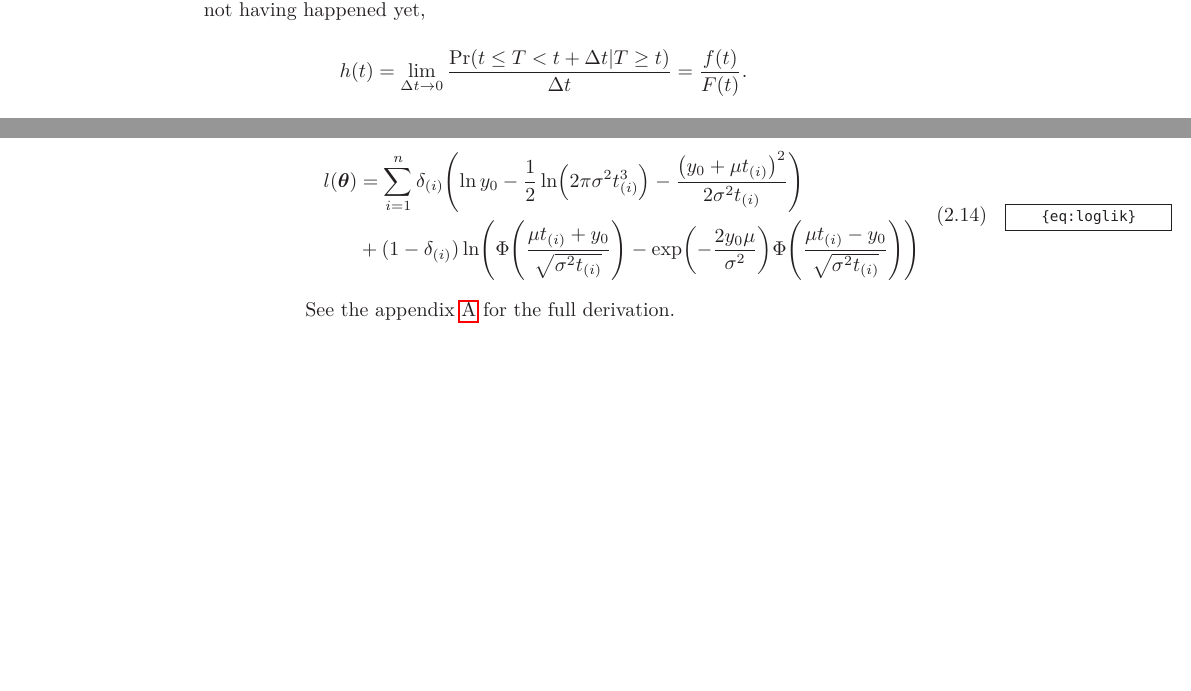
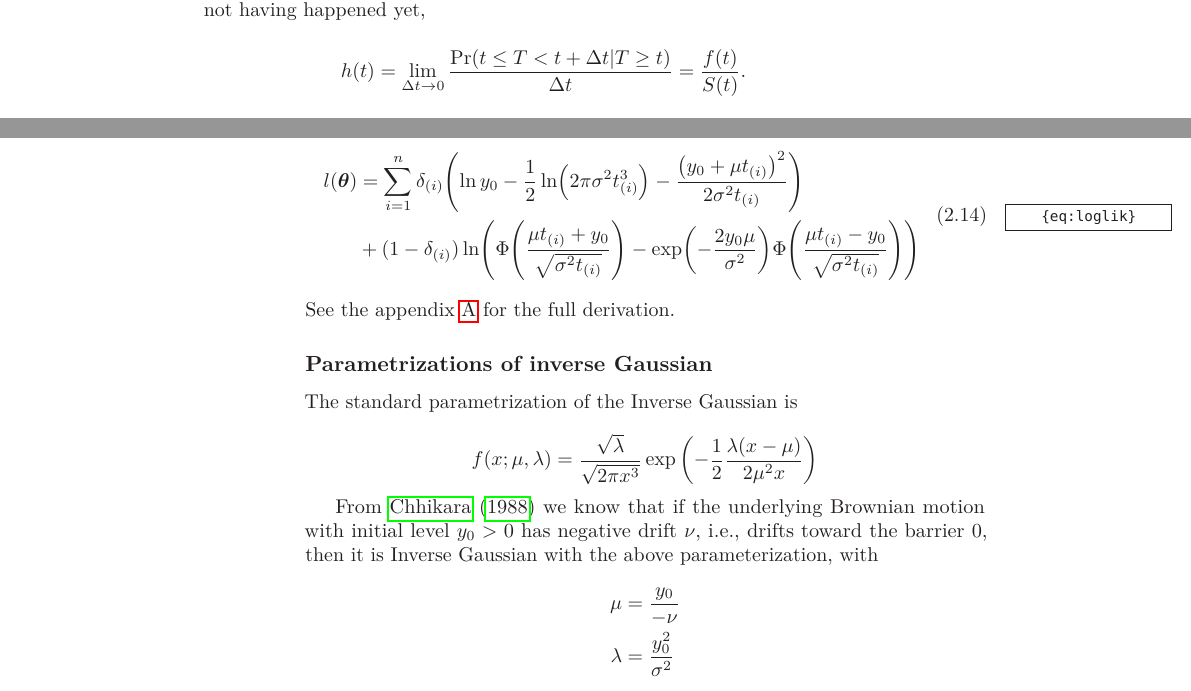
Before and after one commit to vegarsti/thesis, a LaTeX thesis (text/main.tex, which reads text/sections/chapter2.tex): two parts of pages 15 and 20 of 36, joined at a grey line, cut so that both start at the same text, the shorter picture padded with empty space. Compiled offline with pdfLaTeX.

Commit message:
Add subsection on parametrizations of Inverse Gaussian

```diff
--- a/text/sections/chapter2.tex
+++ b/text/sections/chapter2.tex
@@ -11,7 +11,7 @@ is the probability of the event having happened before time $t$. We define the s
 \end{equation*}
 Hence, $S(t)$ denotes the probability that the event has not yet happened at time $t$. If the cumulative distribution function is differentiable, we define the probability density function of $T$ to be $f(t)$. Another much studied property of lifetime distributions is the hazard function $h(t)$. Somewhat informally, it denotes the probability of the event happening at some time $t$, assuming it has not happened yet. More formally, it is the limit of the conditional probability that the event will occur in a small interval $[t,t+\Delta t)$, conditional on the event not having happened yet,
 \begin{equation*}%\label{eq:hazard}
-    h(t)=\lim_{\Delta t\to 0}\frac{\Pr(t\leq T<t+\Delta t|T\geq t)}{\Delta t}=\frac{f(t)}{F(t)}.
+    h(t)=\lim_{\Delta t\to 0}\frac{\Pr(t\leq T<t+\Delta t|T\geq t)}{\Delta t}=\frac{f(t)}{S(t)}.
 \end{equation*}
 \subsection{Censored data}
 In theory, a lifetime will always end. In the real world, however, we are constrained with finite time. Thus, when we observe lifetime data, it is not necessarily the case that the lifetime has ended yet. For example, some cancer patients survive, and die of old age. Similarly, some marriages do not end in divorce. In these cases, it is likely that the lifetime has not ended at the time we stop observing data. Here we cannot say anything about the lifetime itself. We can only say that this lifetime lasted at least until now. We call these observations censored observations. Specifically, these are right-censored observations, since they are censored at the right end of the time scale.
@@ -120,3 +120,19 @@ Until now, mainly numerical maximum likelihood methods have been used to find op
 \end{split}
 \end{align}
 See the appendix \ref{appendix} for the full derivation.
+
+
+
+\subsection{Parametrizations of inverse Gaussian}
+The standard parametrization of the Inverse Gaussian is
+
+\begin{equation*}
+    f(x;\mu,\lambda)=
+    \frac{\sqrt{\lambda}}{\sqrt{2\pi x^3}}\exp\left(-\frac{1}{2}\frac{\lambda(x-\mu)}{2\mu^2x}\right)
+\end{equation*}
+
+From \citet{chhikara1988} we know that if the underlying Brownian motion with initial level $y_0>0$ has negative drift $\nu$, i.e., drifts toward the barrier 0, then it is Inverse Gaussian with the above parameterization, with
+\begin{align*}
+    \mu&=\frac{y_0}{-\nu} \\
+    \lambda&=\frac{y_0^2}{\sigma^2}
+\end{align*}
```
